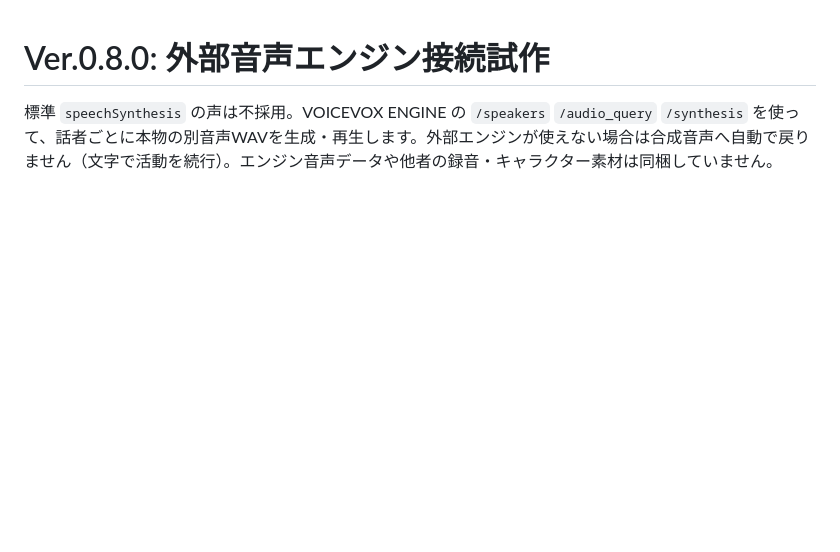
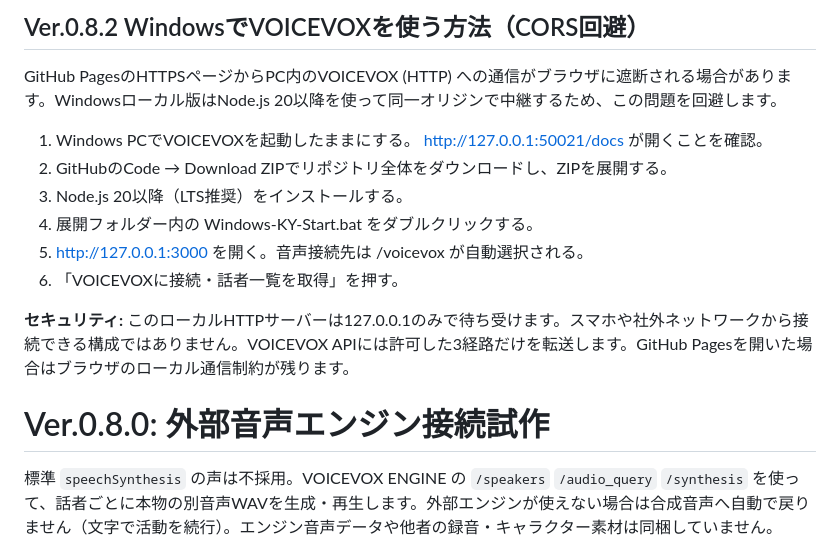
Before and after one commit to stsnwi-AI/ai-ky-navigator, a Markdown page: README.md, the part around the change. GitHub-like rendering; blank space fills up the shorter version.

Commit message:
Document verified Windows same-origin VOICEVOX setup

```diff
--- a/README.md
+++ b/README.md
@@ -1,3 +1,17 @@
+
+## Ver.0.8.2 WindowsでVOICEVOXを使う方法（CORS回避）
+
+GitHub PagesのHTTPSページからPC内のVOICEVOX (HTTP) への通信がブラウザに遮断される場合があります。Windowsローカル版はNode.js 20以降を使って同一オリジンで中継するため、この問題を回避します。
+
+1. Windows PCでVOICEVOXを起動したままにする。 http://127.0.0.1:50021/docs が開くことを確認。
+2. GitHubのCode → Download ZIPでリポジトリ全体をダウンロードし、ZIPを展開する。
+3. Node.js 20以降（LTS推奨）をインストールする。
+4. 展開フォルダー内の Windows-KY-Start.bat をダブルクリックする。
+5. http://127.0.0.1:3000 を開く。音声接続先は /voicevox が自動選択される。
+6. 「VOICEVOXに接続・話者一覧を取得」を押す。
+
+**セキュリティ:** このローカルHTTPサーバーは127.0.0.1のみで待ち受けます。スマホや社外ネットワークから接続できる構成ではありません。VOICEVOX APIには許可した3経路だけを転送します。GitHub Pagesを開いた場合はブラウザのローカル通信制約が残ります。
+
 # Ver.0.8.0: 外部音声エンジン接続試作
 
 標準 `speechSynthesis` の声は不採用。VOICEVOX ENGINE の `/speakers` `/audio_query` `/synthesis` を使って、話者ごとに本物の別音声WAVを生成・再生します。外部エンジンが使えない場合は合成音声へ自動で戻りません（文字で活動を続行）。エンジン音声データや他者の録音・キャラクター素材は同梱していません。
```
